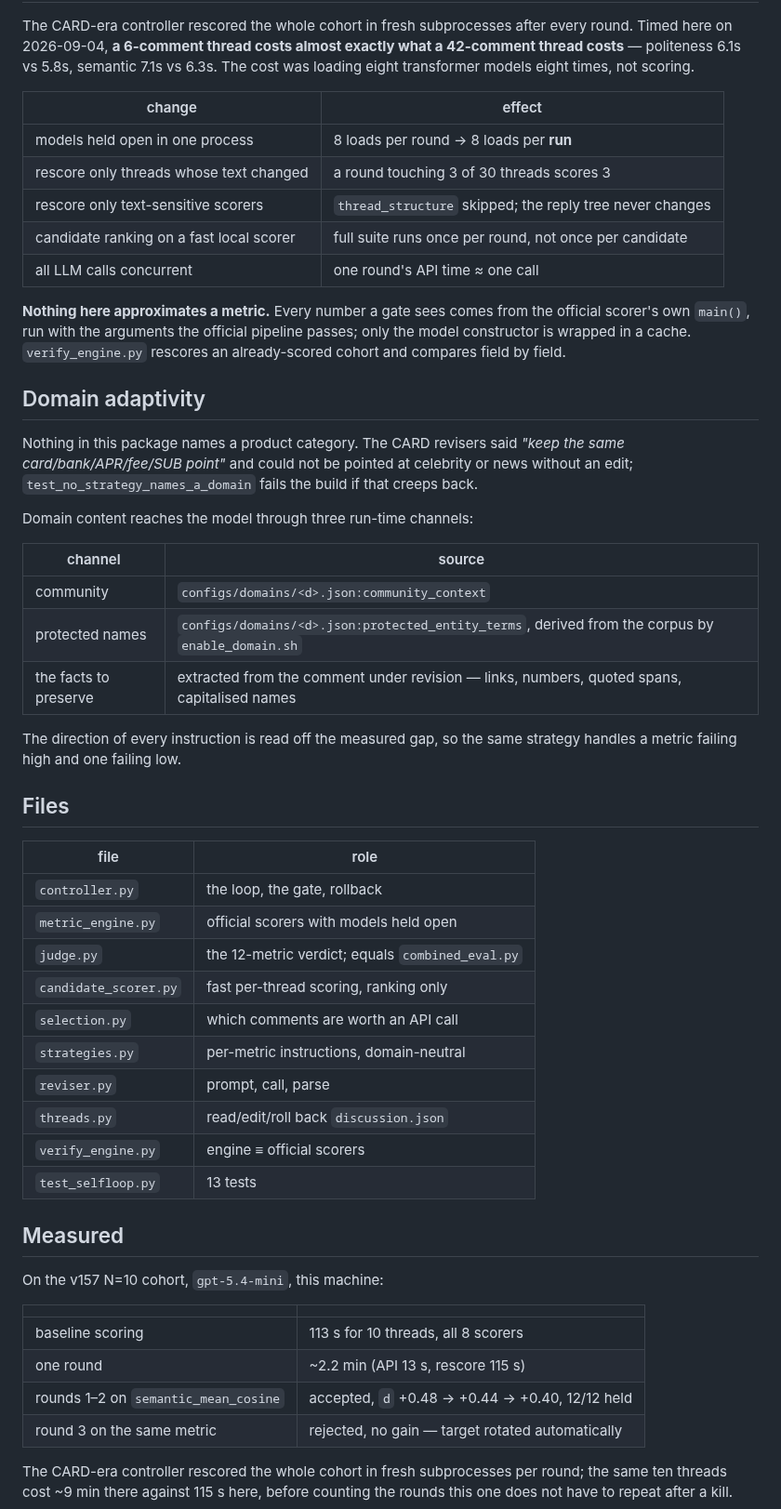
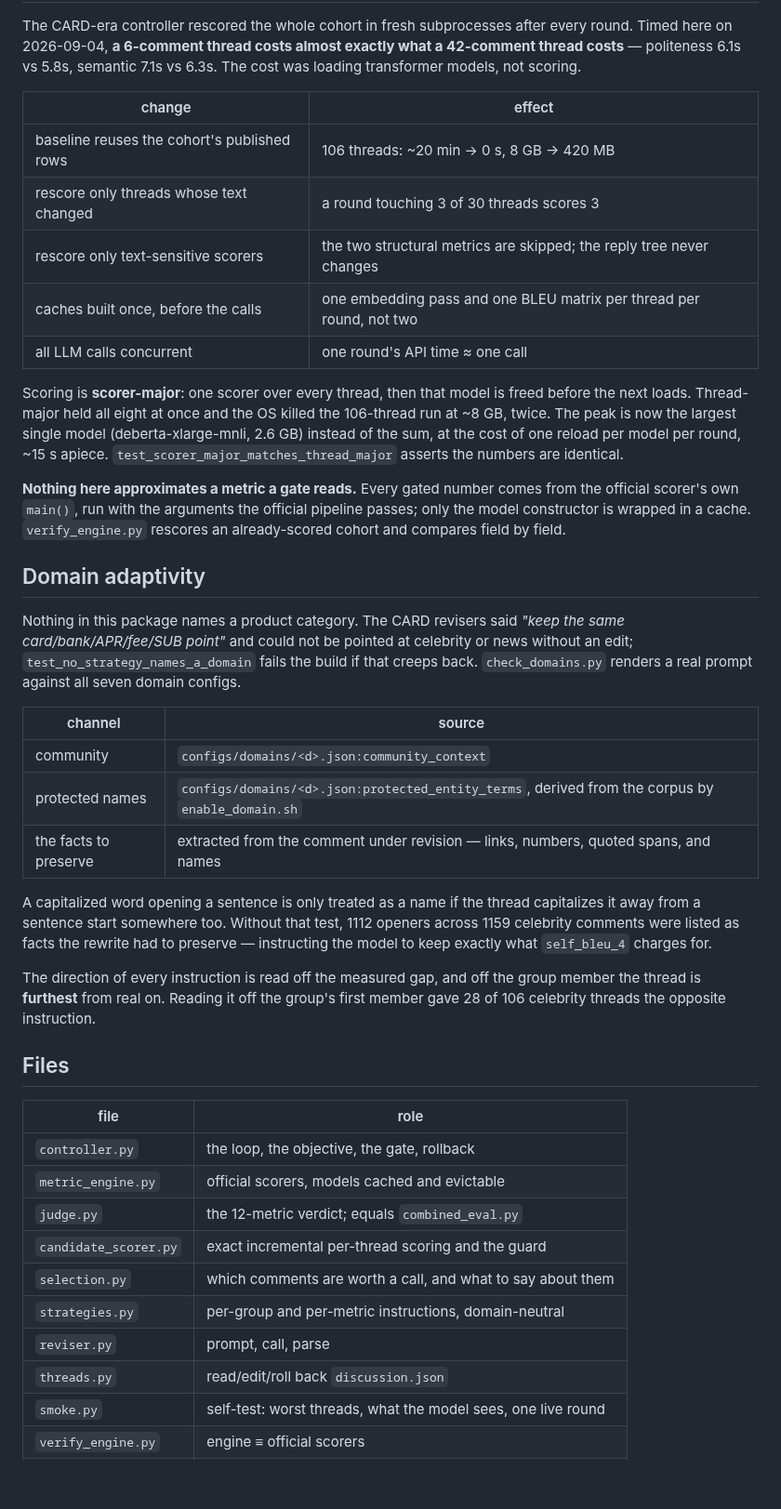
Before and after one commit to yyu6/MiroBench, a Markdown page: selfloop/README.md, the part around one of its changes. Shown at 93% size. Drawn GitHub-style; blank space fills up the shorter version.

```diff
--- a/selfloop/README.md
+++ b/selfloop/README.md
@@ -61,66 +99,64 @@ than drifting.
 The CARD-era controller rescored the whole cohort in fresh subprocesses after
 every round. Timed here on 2026-09-04, **a 6-comment thread costs almost exactly
 what a 42-comment thread costs** — politeness 6.1s vs 5.8s, semantic 7.1s vs
-6.3s. The cost was loading eight transformer models eight times, not scoring.
+6.3s. The cost was loading transformer models, not scoring.
 
 | change | effect |
 |---|---|
-| models held open in one process | 8 loads per round → 8 loads per **run** |
+| baseline reuses the cohort's published rows | 106 threads: ~20 min → 0 s, 8 GB → 420 MB |
 | rescore only threads whose text changed | a round touching 3 of 30 threads scores 3 |
-| rescore only text-sensitive scorers | `thread_structure` skipped; the reply tree never changes |
-| candidate ranking on a fast local scorer | full suite runs once per round, not once per candidate |
+| rescore only text-sensitive scorers | the two structural metrics are skipped; the reply tree never changes |
+| caches built once, before the calls | one embedding pass and one BLEU matrix per thread per round, not two |
 | all LLM calls concurrent | one round's API time ≈ one call |
 
-**Nothing here approximates a metric.** Every number a gate sees comes from the
-official scorer's own `main()`, run with the arguments the official pipeline
-passes; only the model constructor is wrapped in a cache. `verify_engine.py`
-rescores an already-scored cohort and compares field by field.
+Scoring is **scorer-major**: one scorer over every thread, then that model is
+freed before the next loads. Thread-major held all eight at once and the OS
+killed the 106-thread run at ~8 GB, twice. The peak is now the largest single
+model (deberta-xlarge-mnli, 2.6 GB) instead of the sum, at the cost of one
+reload per model per round, ~15 s apiece.
+`test_scorer_major_matches_thread_major` asserts the numbers are identical.
+
+**Nothing here approximates a metric a gate reads.** Every gated number comes
+from the official scorer's own `main()`, run with the arguments the official
+pipeline passes; only the model constructor is wrapped in a cache.
+`verify_engine.py` rescores an already-scored cohort and compares field by
+field.
 
 ## Domain adaptivity
 
-Nothing in this package names a product category. The CARD revisers said
-*"keep the same card/bank/APR/fee/SUB point"* and could not be pointed at
-celebrity or news without an edit; `test_no_strategy_names_a_domain` fails the
-build if that creeps back.
-
-Domain content reaches the model through three run-time channels:
+Nothing in this package names a product category. The CARD revisers said *"keep
+the same card/bank/APR/fee/SUB point"* and could not be pointed at celebrity or
+news without an edit; `test_no_strategy_names_a_domain` fails the build if that
+creeps back. `check_domains.py` renders a real prompt against all seven domain
+configs.
 
 | channel | source |
 |---|---|
 | community | `configs/domains/<d>.json:community_context` |
 | protected names | `configs/domains/<d>.json:protected_entity_terms`, derived from the corpus by `enable_domain.sh` |
-| the facts to preserve | extracted from the comment under revision — links, numbers, quoted spans, capitalised names |
+| the facts to preserve | extracted from the comment under revision — links, numbers, quoted spans, and names |
 
-The direction of every instruction is read off the measured gap, so the same
-strategy handles a metric failing high and one failing low.
+A capitalized word opening a sentence is only treated as a name if the thread
+capitalizes it away from a sentence start somewhere too. Without that test,
+1112 openers across 1159 celebrity comments were listed as facts the rewrite had
+to preserve — instructing the model to keep exactly what `self_bleu_4` charges
+for.
+
+The direction of every instruction is read off the measured gap, and off the
+group member the thread is **furthest** from real on. Reading it off the group's
+first member gave 28 of 106 celebrity threads the opposite instruction.
 
 ## Files
 
 | file | role |
 |---|---|
-| `controller.py` | the loop, the gate, rollback |
-| `metric_engine.py` | official scorers with models held open |
+| `controller.py` | the loop, the objective, the gate, rollback |
+| `metric_engine.py` | official scorers, models cached and evictable |
 | `judge.py` | the 12-metric verdict; equals `combined_eval.py` |
-| `candidate_scorer.py` | fast per-thread scoring, ranking only |
-| `selection.py` | which comments are worth an API call |
-| `strategies.py` | per-metric instructions, domain-neutral |
+| `candidate_scorer.py` | exact incremental per-thread scoring and the guard |
+| `selection.py` | which comments are worth a call, and what to say about them |
+| `strategies.py` | per-group and per-metric instructions, domain-neutral |
 | `reviser.py` | prompt, call, parse |
 | `threads.py` | read/edit/roll back `discussion.json` |
+| `smoke.py` | self-test: worst threads, what the model sees, one live round |
 | `verify_engine.py` | engine ≡ official scorers |
-| `test_selfloop.py` | 13 tests |
-
-## Measured
-
-On the v157 N=10 cohort, `gpt-5.4-mini`, this machine:
-
-| | |
-|---|---|
-| baseline scoring | 113 s for 10 threads, all 8 scorers |
-| one round | ~2.2 min (API 13 s, rescore 115 s) |
-| rounds 1–2 on `semantic_mean_cosine` | accepted, `d` +0.48 → +0.44 → +0.40, 12/12 held |
-| round 3 on the same metric | rejected, no gain — target rotated automatically |
-
-The CARD-era controller rescored the whole cohort in fresh subprocesses per
-round; the same ten threads cost ~9 min there against 115 s here, before
-counting the rounds this one does not have to repeat after a kill.
-
```
Also changed, not shown: other parts of selfloop/README.md (+120 -54 lines).
